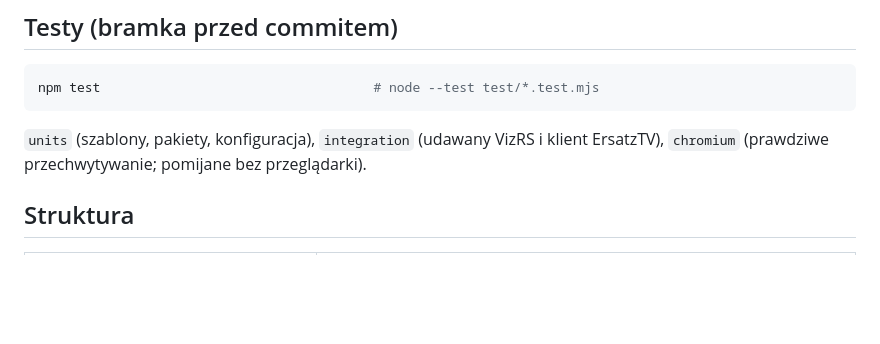
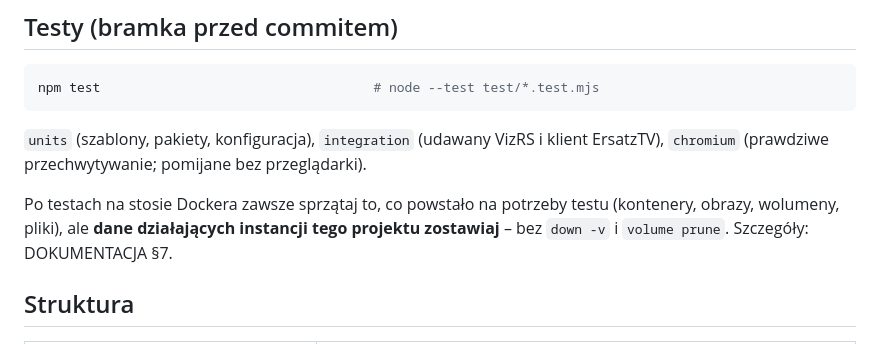
Before and after one commit to sdorpl/VirtRS-CG-Playout, a Markdown page: CLAUDE.md, the part around the change. GitHub-like rendering; blank space fills up the shorter version.

```diff
--- a/CLAUDE.md
+++ b/CLAUDE.md
@@ -43,6 +43,8 @@ npm test                                   # node --test test/*.test.mjs
 
 `units` (szablony, pakiety, konfiguracja), `integration` (udawany VizRS i klient ErsatzTV), `chromium` (prawdziwe przechwytywanie; pomijane bez przeglądarki).
 
+Po testach na stosie Dockera zawsze sprzątaj to, co powstało na potrzeby testu (kontenery, obrazy, wolumeny, pliki), ale **dane działających instancji tego projektu zostawiaj** – bez `down -v` i `volume prune`. Szczegóły: DOKUMENTACJA §7.
+
 ## Struktura
 
 | Ścieżka | Rola |
```
Also changed, not shown: docs/DOKUMENTACJA.md (+17 -0 lines).
